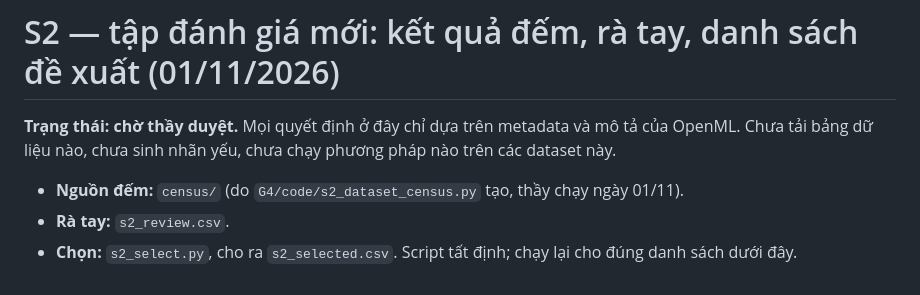
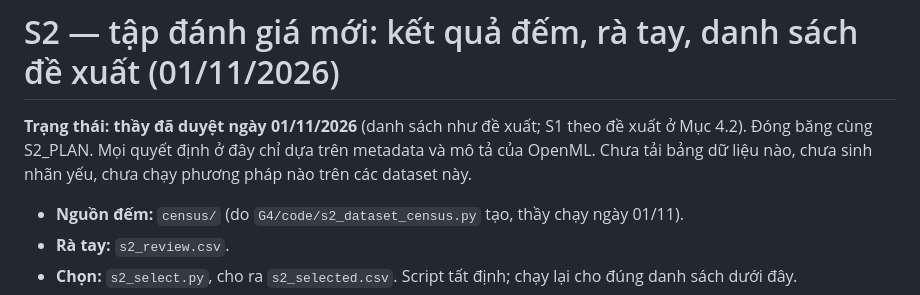
Before and after one commit to DRuanli/icgibbs, a Markdown page: de-tai-moi/S2/S2_DATASETS.md, the part around the change. Rendered like a GitHub page.

```diff
--- a/de-tai-moi/S2/S2_DATASETS.md
+++ b/de-tai-moi/S2/S2_DATASETS.md
@@ -1,6 +1,6 @@
 # S2 — tập đánh giá mới: kết quả đếm, rà tay, danh sách đề xuất (01/11/2026)
 
-**Trạng thái: chờ thầy duyệt.** Mọi quyết định ở đây chỉ dựa trên metadata và mô tả của OpenML. Chưa tải bảng dữ liệu nào, chưa sinh nhãn yếu, chưa chạy phương pháp nào trên các dataset này.
+**Trạng thái: thầy đã duyệt ngày 01/11/2026** (danh sách như đề xuất; S1 theo đề xuất ở Mục 4.2). Đóng băng cùng S2_PLAN. Mọi quyết định ở đây chỉ dựa trên metadata và mô tả của OpenML. Chưa tải bảng dữ liệu nào, chưa sinh nhãn yếu, chưa chạy phương pháp nào trên các dataset này.
 
 - **Nguồn đếm:** `census/` (do `G4/code/s2_dataset_census.py` tạo, thầy chạy ngày 01/11).
 - **Rà tay:** `s2_review.csv`.
```
Also changed, not shown: de-tai-moi/S2/EXPERIMENT_LOG.md (added, +16 -0 lines), de-tai-moi/S2/S2_PLAN.md (+2 -2 lines).
